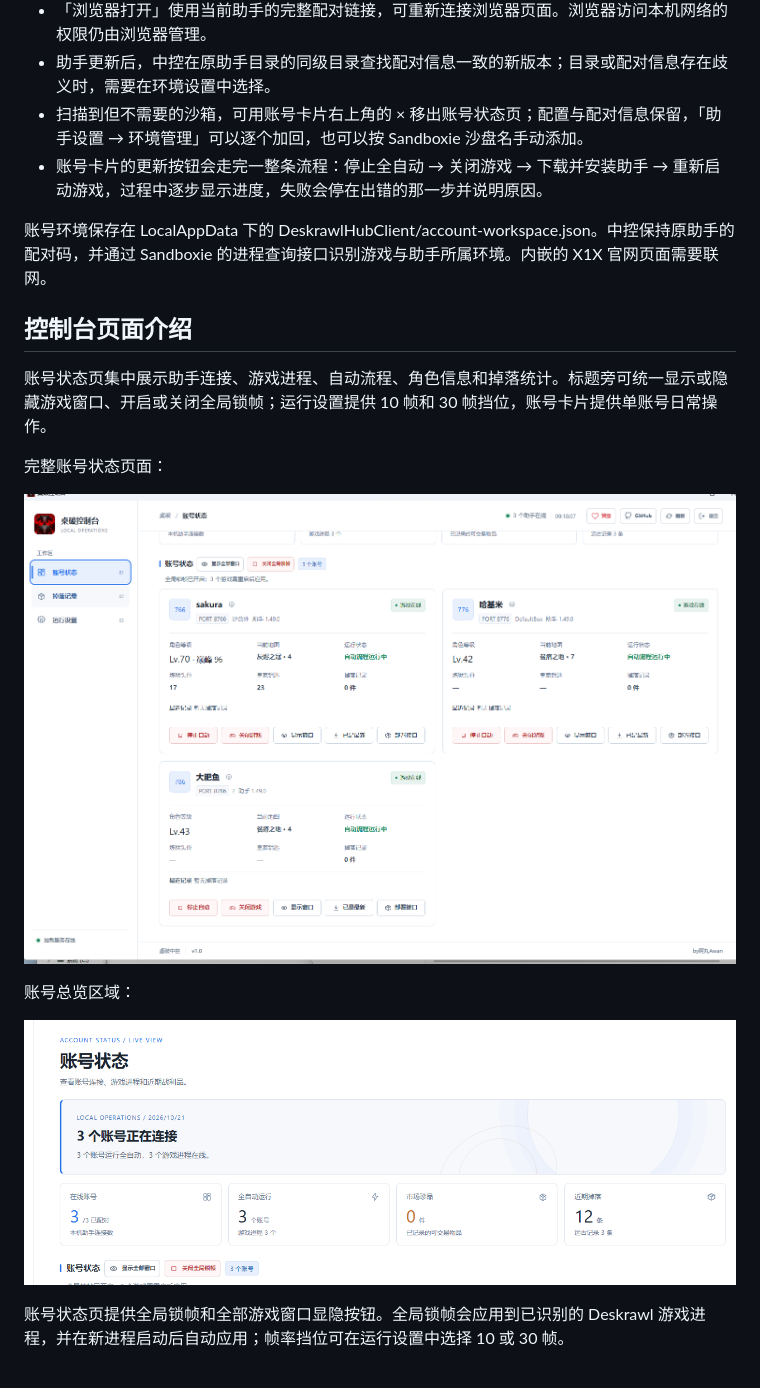
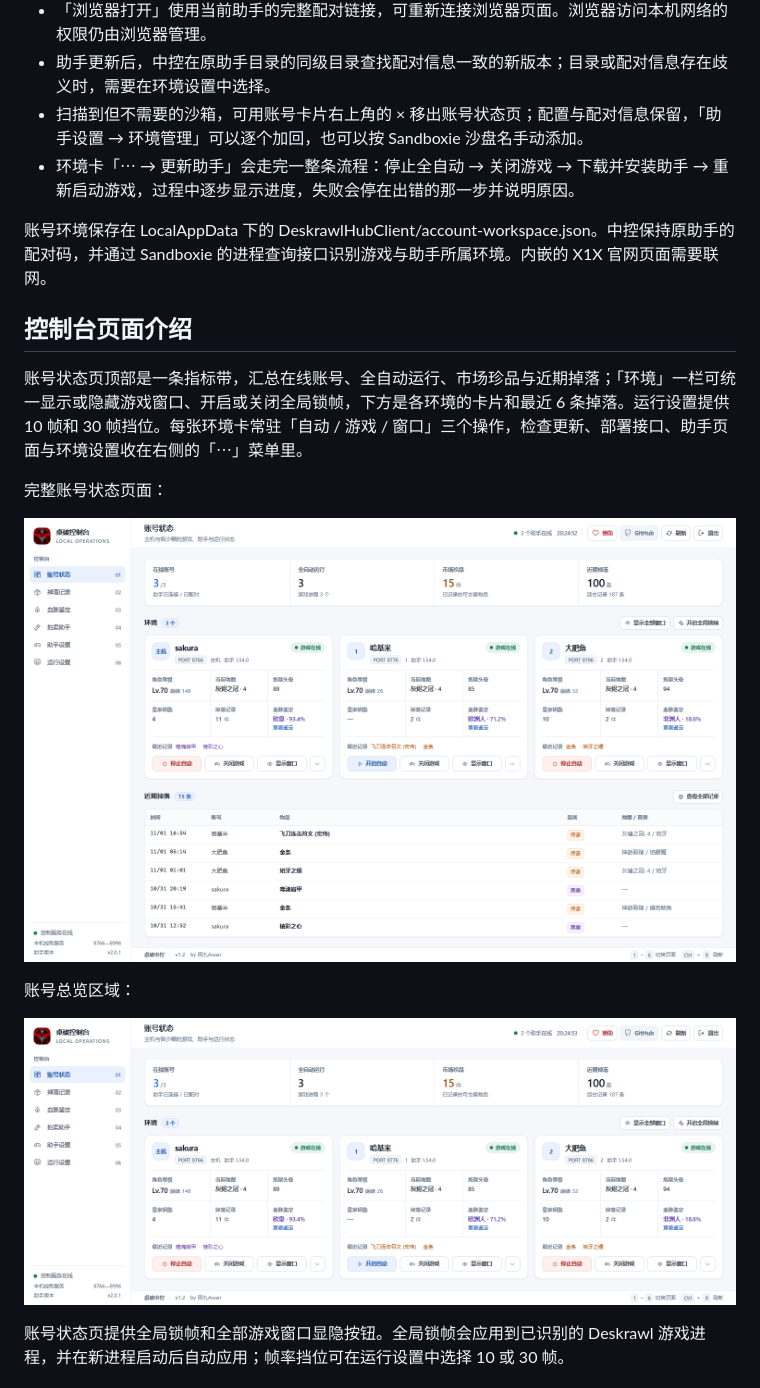
Before and after one commit to buguniaoOVO/deskrawl-hub-client, a Markdown page: README.md, the part around the change. Rendered like a GitHub page; pictures changed too: docs/screenshots/console-account-status.png, docs/screenshots/console-overview.png.

```diff
--- a/README.md
+++ b/README.md
@@ -19,13 +19,13 @@
 - 「浏览器打开」使用当前助手的完整配对链接，可重新连接浏览器页面。浏览器访问本机网络的权限仍由浏览器管理。
 - 助手更新后，中控在原助手目录的同级目录查找配对信息一致的新版本；目录或配对信息存在歧义时，需要在环境设置中选择。
 - 扫描到但不需要的沙箱，可用账号卡片右上角的 × 移出账号状态页；配置与配对信息保留，「助手设置 → 环境管理」可以逐个加回，也可以按 Sandboxie 沙盘名手动添加。
-- 账号卡片的更新按钮会走完一整条流程：停止全自动 → 关闭游戏 → 下载并安装助手 → 重新启动游戏，过程中逐步显示进度，失败会停在出错的那一步并说明原因。
+- 环境卡「⋯ → 更新助手」会走完一整条流程：停止全自动 → 关闭游戏 → 下载并安装助手 → 重新启动游戏，过程中逐步显示进度，失败会停在出错的那一步并说明原因。
 
 账号环境保存在 LocalAppData 下的 DeskrawlHubClient/account-workspace.json。中控保持原助手的配对码，并通过 Sandboxie 的进程查询接口识别游戏与助手所属环境。内嵌的 X1X 官网页面需要联网。
 
 ## 控制台页面介绍
 
-账号状态页集中展示助手连接、游戏进程、自动流程、角色信息和掉落统计。标题旁可统一显示或隐藏游戏窗口、开启或关闭全局锁帧；运行设置提供 10 帧和 30 帧挡位，账号卡片提供单账号日常操作。
+账号状态页顶部是一条指标带，汇总在线账号、全自动运行、市场珍品与近期掉落；「环境」一栏可统一显示或隐藏游戏窗口、开启或关闭全局锁帧，下方是各环境的卡片和最近 6 条掉落。运行设置提供 10 帧和 30 帧挡位。每张环境卡常驻「自动 / 游戏 / 窗口」三个操作，检查更新、部署接口、助手页面与环境设置收在右侧的「⋯」菜单里。
 
 完整账号状态页面：
 
```
Also changed, not shown: docs/screenshots/console-auction.png, docs/screenshots/console-bloodline.png, 3 other files.
